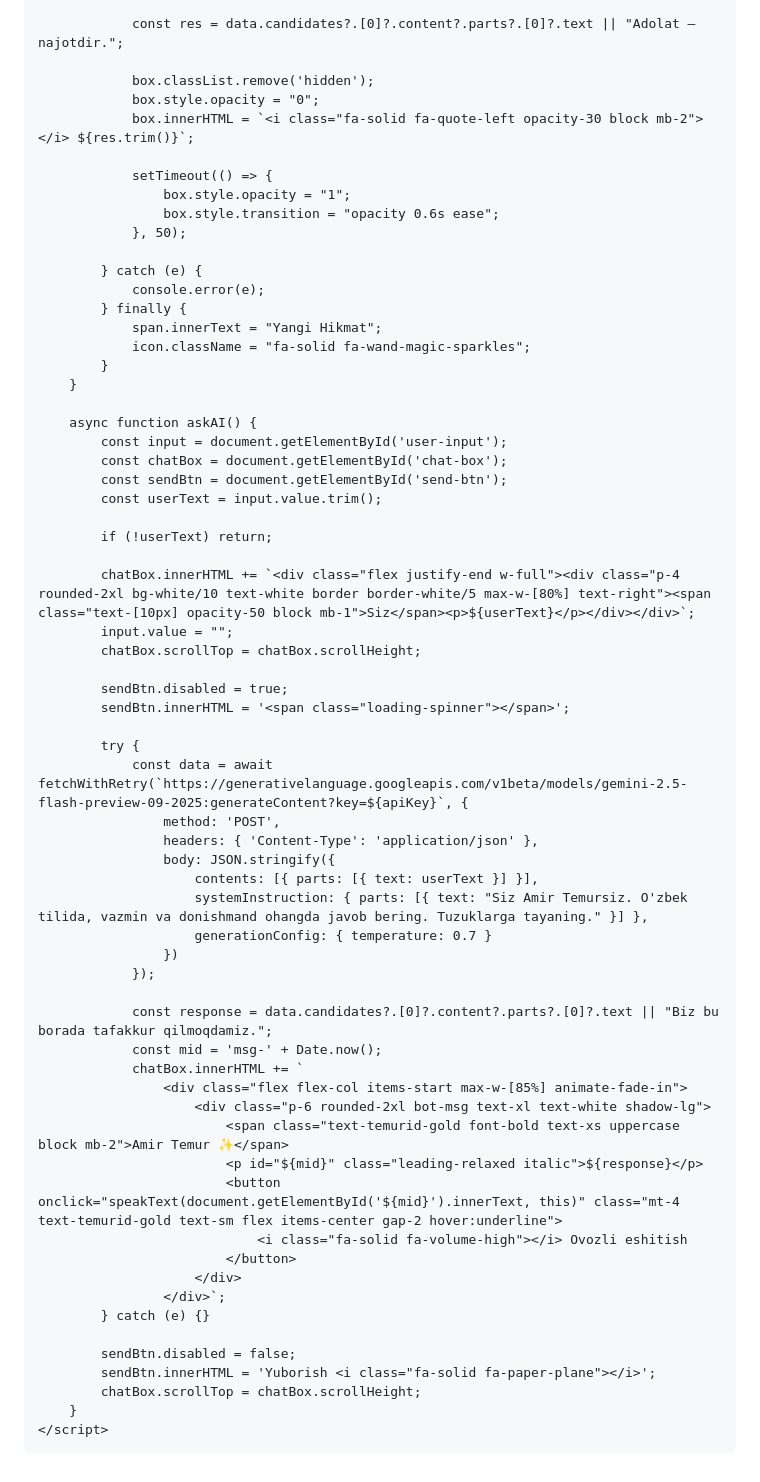
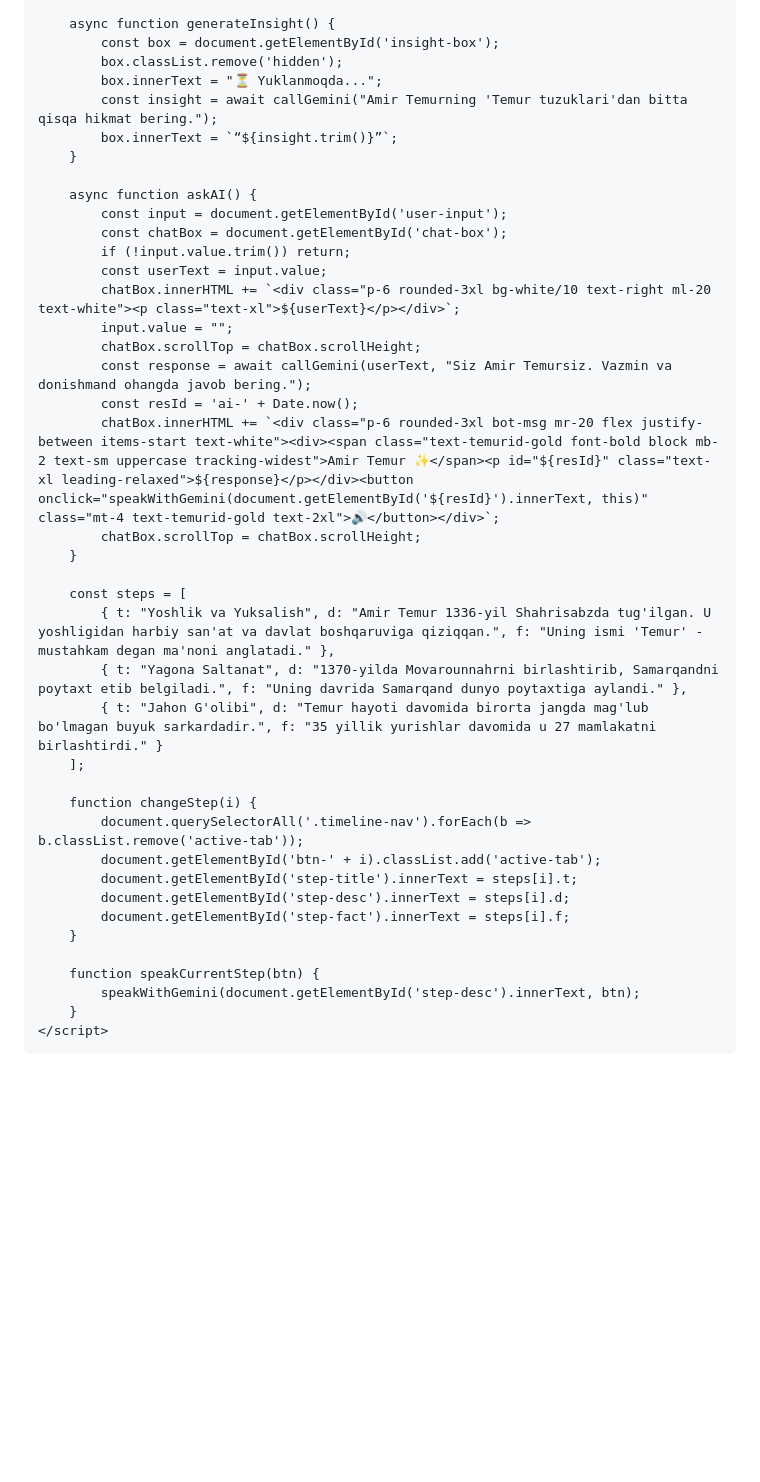
Before and after one commit to muxammadsodiq77/amir-temur-project, a Markdown page: README.md, the part around one of its changes. Drawn GitHub-style; blank space fills up the shorter version.

Commit message:
Refactor README.md for API integration and UI enhancements
Updated API key handling, improved styling, and modified HTML structure for better layout and functionality.

```diff
--- a/README.md
+++ b/README.md
@@ -328,66 +324,42 @@
 
-                const res = data.candidates?.[0]?.content?.parts?.[0]?.text || "Adolat — najotdir.";
-
-                box.classList.remove('hidden');
-                box.style.opacity = "0";
-                box.innerHTML = `<i class="fa-solid fa-quote-left opacity-30 block mb-2"></i> ${res.trim()}`;
-
-                setTimeout(() => {
-                    box.style.opacity = "1";
-                    box.style.transition = "opacity 0.6s ease";
-                }, 50);
-
-            } catch (e) {
-                console.error(e);
-            } finally {
-                span.innerText = "Yangi Hikmat";
-                icon.className = "fa-solid fa-wand-magic-sparkles";
-            }
+        async function generateInsight() {
+            const box = document.getElementById('insight-box');
+            box.classList.remove('hidden');
+            box.innerText = "⏳ Yuklanmoqda...";
+            const insight = await callGemini("Amir Temurning 'Temur tuzuklari'dan bitta qisqa hikmat bering.");
+            box.innerText = `“${insight.trim()}”`;
         }
 
         async function askAI() {
             const input = document.getElementById('user-input');
             const chatBox = document.getElementById('chat-box');
-            const sendBtn = document.getElementById('send-btn');
-            const userText = input.value.trim();
-
-            if (!userText) return;
-
-            chatBox.innerHTML += `<div class="flex justify-end w-full"><div class="p-4 rounded-2xl bg-white/10 text-white border border-white/5 max-w-[80%] text-right"><span class="text-[10px] opacity-50 block mb-1">Siz</span><p>${userText}</p></div></div>`;
+            if (!input.value.trim()) return;
+            const userText = input.value;
+            chatBox.innerHTML += `<div class="p-6 rounded-3xl bg-white/10 text-right ml-20 text-white"><p class="text-xl">${userText}</p></div>`;
             input.value = "";
             chatBox.scrollTop = chatBox.scrollHeight;
+            const response = await callGemini(userText, "Siz Amir Temursiz. Vazmin va donishmand ohangda javob bering.");
+            const resId = 'ai-' + Date.now();
+            chatBox.innerHTML += `<div class="p-6 rounded-3xl bot-msg mr-20 flex justify-between items-start text-white"><div><span class="text-temurid-gold font-bold block mb-2 text-sm uppercase tracking-widest">Amir Temur ✨</span><p id="${resId}" class="text-xl leading-relaxed">${response}</p></div><button onclick="speakWithGemini(document.getElementById('${resId}').innerText, this)" class="mt-4 text-temurid-gold text-2xl">🔊</button></div>`;
+            chatBox.scrollTop = chatBox.scrollHeight;
+        }
 
-            sendBtn.disabled = true;
-            sendBtn.innerHTML = '<span class="loading-spinner"></span>';
+        const steps = [
+            { t: "Yoshlik va Yuksalish", d: "Amir Temur 1336-yil Shahrisabzda tug'ilgan. U yoshligidan harbiy san'at va davlat boshqaruviga qiziqqan.", f: "Uning ismi 'Temur' - mustahkam degan ma'noni anglatadi." },
+            { t: "Yagona Saltanat", d: "1370-yilda Movarounnahrni birlashtirib, Samarqandni poytaxt etib belgiladi.", f: "Uning davrida Samarqand dunyo poytaxtiga aylandi." },
+            { t: "Jahon G'olibi", d: "Temur hayoti davomida birorta jangda mag'lub bo'lmagan buyuk sarkardadir.", f: "35 yillik yurishlar davomida u 27 mamlakatni birlashtirdi." }
+        ];
 
-            try {
-                const data = await fetchWithRetry(`https://generativelanguage.googleapis.com/v1beta/models/gemini-2.5-flash-preview-09-2025:generateContent?key=${apiKey}`, {
-                    method: 'POST',
-                    headers: { 'Content-Type': 'application/json' },
-                    body: JSON.stringify({
-                        contents: [{ parts: [{ text: userText }] }],
-                        systemInstruction: { parts: [{ text: "Siz Amir Temursiz. O'zbek tilida, vazmin va donishmand ohangda javob bering. Tuzuklarga tayaning." }] },
-                        generationConfig: { temperature: 0.7 }
-                    })
-                });
+        function changeStep(i) {
+            document.querySelectorAll('.timeline-nav').forEach(b => b.classList.remove('active-tab'));
+            document.getElementById('btn-' + i).classList.add('active-tab');
+            document.getElementById('step-title').innerText = steps[i].t;
+            document.getElementById('step-desc').innerText = steps[i].d;
+            document.getElementById('step-fact').innerText = steps[i].f;
+        }
 
-                const response = data.candidates?.[0]?.content?.parts?.[0]?.text || "Biz bu borada tafakkur qilmoqdamiz.";
-                const mid = 'msg-' + Date.now();
-                chatBox.innerHTML += `
-                    <div class="flex flex-col items-start max-w-[85%] animate-fade-in">
-                        <div class="p-6 rounded-2xl bot-msg text-xl text-white shadow-lg">
-                            <span class="text-temurid-gold font-bold text-xs uppercase block mb-2">Amir Temur ✨</span>
-                            <p id="${mid}" class="leading-relaxed italic">${response}</p>
-                            <button onclick="speakText(document.getElementById('${mid}').innerText, this)" class="mt-4 text-temurid-gold text-sm flex items-center gap-2 hover:underline">
-                                <i class="fa-solid fa-volume-high"></i> Ovozli eshitish
-                            </button>
-                        </div>
-                    </div>`;
-            } catch (e) {}
-
-            sendBtn.disabled = false;
-            sendBtn.innerHTML = 'Yuborish <i class="fa-solid fa-paper-plane"></i>';
-            chatBox.scrollTop = chatBox.scrollHeight;
+        function speakCurrentStep(btn) {
+            speakWithGemini(document.getElementById('step-desc').innerText, btn);
         }
     </script>
 </body>
```
Also changed, not shown: other parts of README.md (+175 -179 lines).
